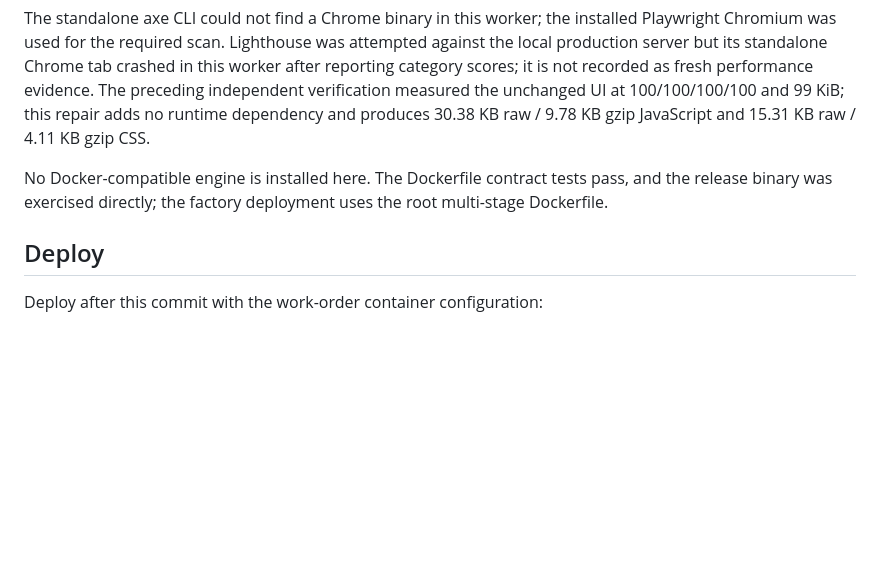
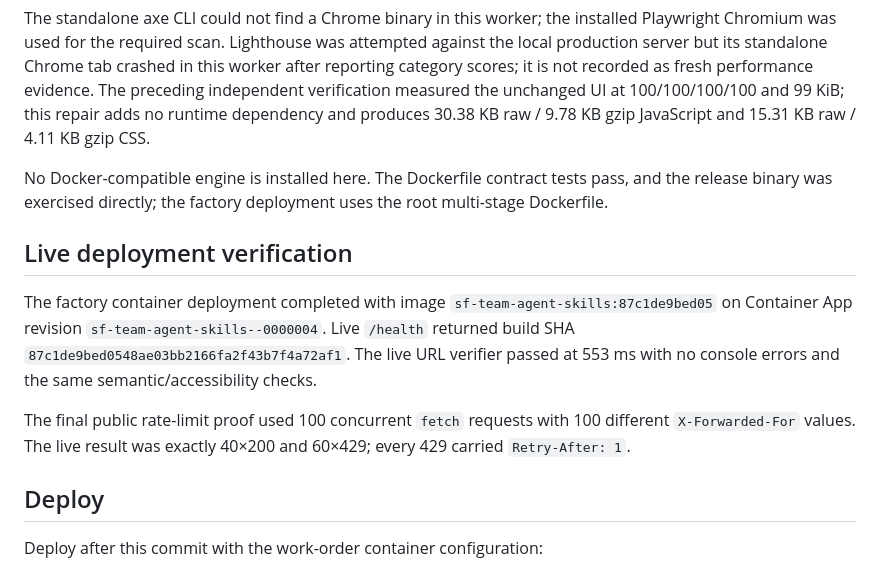
Before and after one commit to B-Divyesh/sf-team-agent-skills, a Markdown page: .factory/handoff.md, the part around the change. Drawn GitHub-style; blank space fills up the shorter version.

Commit message:
Record final deployment verification

```diff
--- a/.factory/handoff.md
+++ b/.factory/handoff.md
@@ -93,6 +93,18 @@ No Docker-compatible engine is installed here. The Dockerfile contract tests
 pass, and the release binary was exercised directly; the factory deployment
 uses the root multi-stage Dockerfile.
 
+## Live deployment verification
+
+The factory container deployment completed with image
+`sf-team-agent-skills:87c1de9bed05` on Container App revision
+`sf-team-agent-skills--0000004`. Live `/health` returned build SHA
+`87c1de9bed0548ae03bb2166fa2f43b7f4a72af1`. The live URL verifier passed at
+553 ms with no console errors and the same semantic/accessibility checks.
+
+The final public rate-limit proof used 100 concurrent `fetch` requests with
+100 different `X-Forwarded-For` values. The live result was exactly 40×200 and
+60×429; every 429 carried `Retry-After: 1`.
+
 ## Deploy
 
 Deploy after this commit with the work-order container configuration:
```
